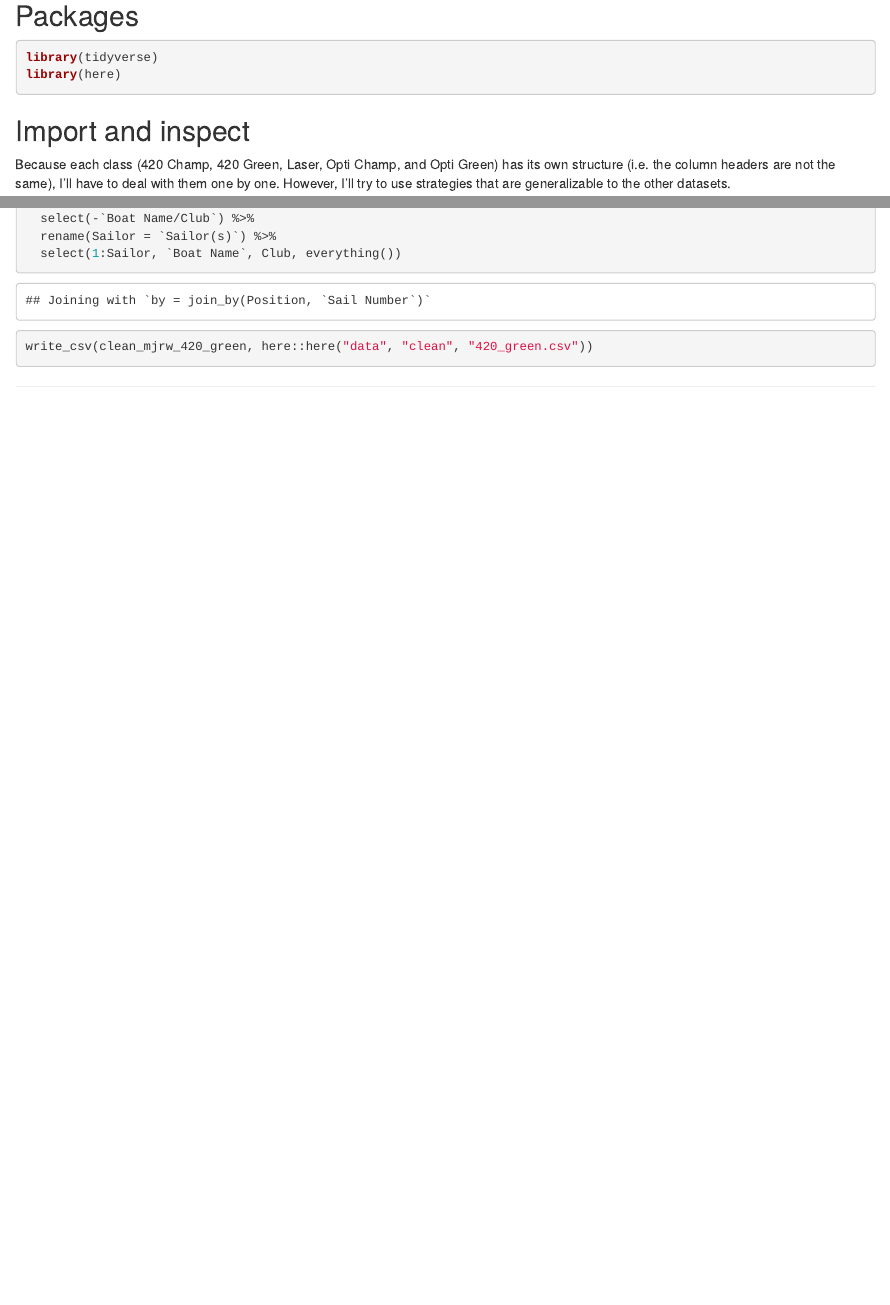
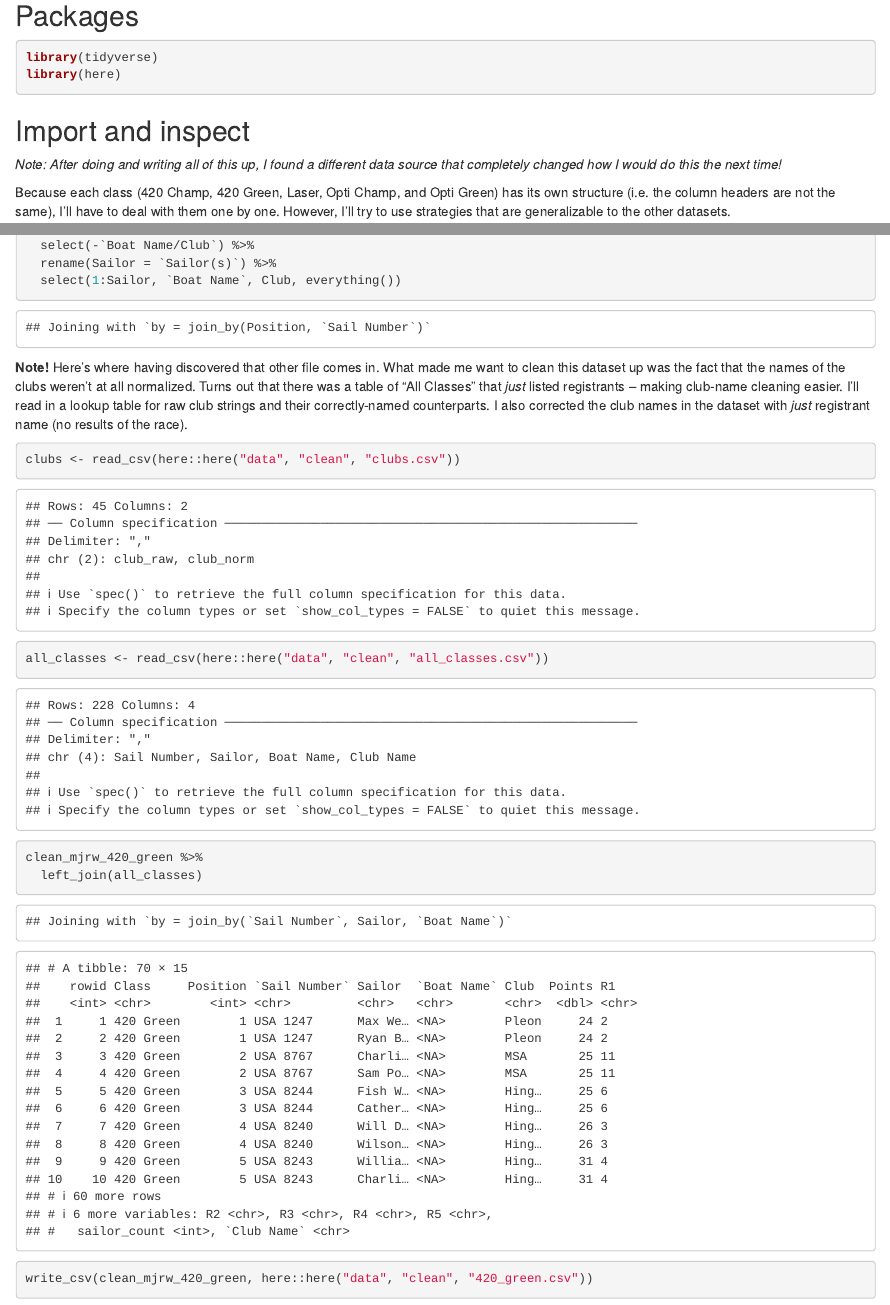
Before and after one commit to batpigandme/mjrw-2019, an R Markdown document (Rmd/cleaning_mjrw.Rmd): the page in a window 1100 px wide, from 270 px down, and a second part further down, joined at a grey line. Rendered offline with R 4.5, knitr and Pandoc, with nearby package versions.

Commit message:
Add join with all classes example

````diff
--- a/Rmd/cleaning_mjrw.Rmd
+++ b/Rmd/cleaning_mjrw.Rmd
@@ -24,6 +24,8 @@ library(here)
 
 
 ## Import and inspect
+
+_Note: After doing and writing all of this up, I found a different data source that completely changed how I would do this the next time!_
 
 Because each class (420 Champ, 420 Green, Laser, Opti Champ, and Opti Green) has its own structure (i.e. the column headers are not the same), I'll have to deal with them one by one. However, I'll try to use strategies that are generalizable to the other datasets.
 
@@ -277,6 +279,19 @@ clean_mjrw_420_green <- mjrw_420_green %>%
   rename(Sailor = `Sailor(s)`) %>%
   select(1:Sailor, `Boat Name`, Club, everything())
 ```
+__Note!__
+Here's where having discovered that other file comes in. What made me want to clean this dataset up was the fact that the names of the clubs weren't at all normalized. Turns out that there was a table of "All Classes" that _just_ listed registrants -- making club-name cleaning easier. I'll read in a lookup table for raw club strings and their correctly-named counterparts. I also corrected the club names in the dataset with _just_ registrant name (no results of the race).
+
+```{r}
+clubs <- read_csv(here::here("data", "clean", "clubs.csv"))
+
+all_classes <- read_csv(here::here("data", "clean", "all_classes.csv"))
+```
+
+```{r}
+clean_mjrw_420_green %>%
+  left_join(all_classes)
+```
 
 
 ```{r}
````
Also changed, not shown: Rmd/cleaning_mjrw.html, Rmd/cleaning_mjrw.md.
